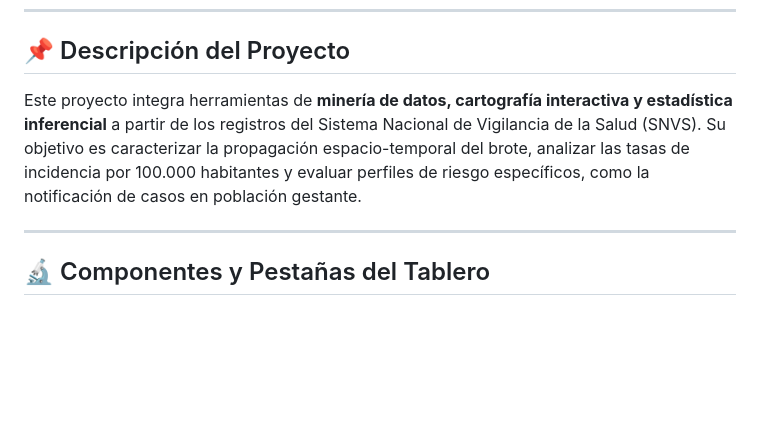
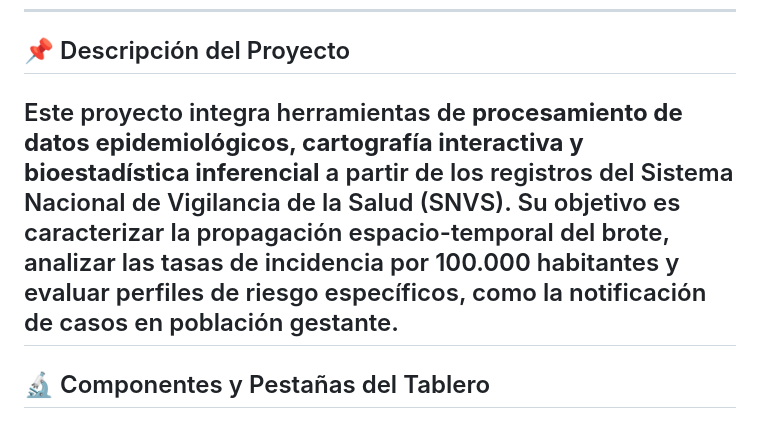
Before and after one commit to analauraarmendariz-cyber/dashboard-dengue-argentina, a Markdown page: README.md, the part around the change. GitHub-like rendering; blank space fills up the shorter version.

```diff
--- a/README.md
+++ b/README.md
@@ -10,8 +10,7 @@
 
 ## 📌 Descripción del Proyecto
 
-Este proyecto integra herramientas de **minería de datos, cartografía interactiva y estadística inferencial** a partir de los registros del Sistema Nacional de Vigilancia de la Salud (SNVS). Su objetivo es caracterizar la propagación espacio-temporal del brote, analizar las tasas de incidencia por 100.000 habitantes y evaluar perfiles de riesgo específicos, como la notificación de casos en población gestante.
-
+Este proyecto integra herramientas de **procesamiento de datos epidemiológicos, cartografía interactiva y bioestadística inferencial** a partir de los registros del Sistema Nacional de Vigilancia de la Salud (SNVS). Su objetivo es caracterizar la propagación espacio-temporal del brote, analizar las tasas de incidencia por 100.000 habitantes y evaluar perfiles de riesgo específicos, como la notificación de casos en población gestante.
 ---
 
 ## 🔬 Componentes y Pestañas del Tablero
```
